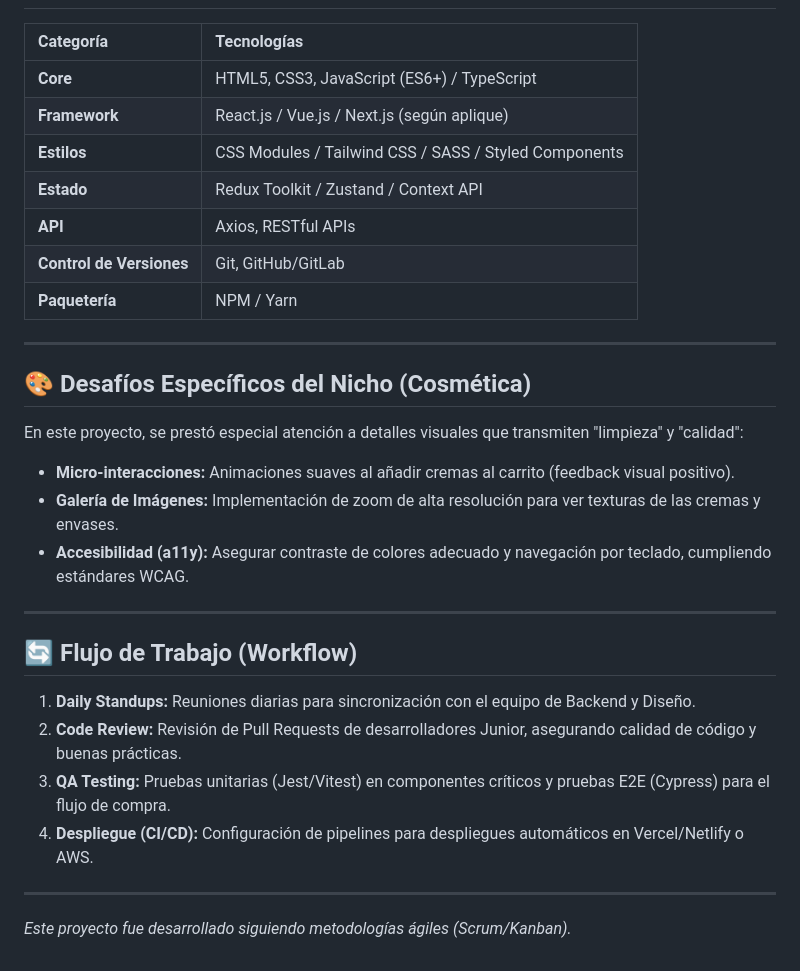
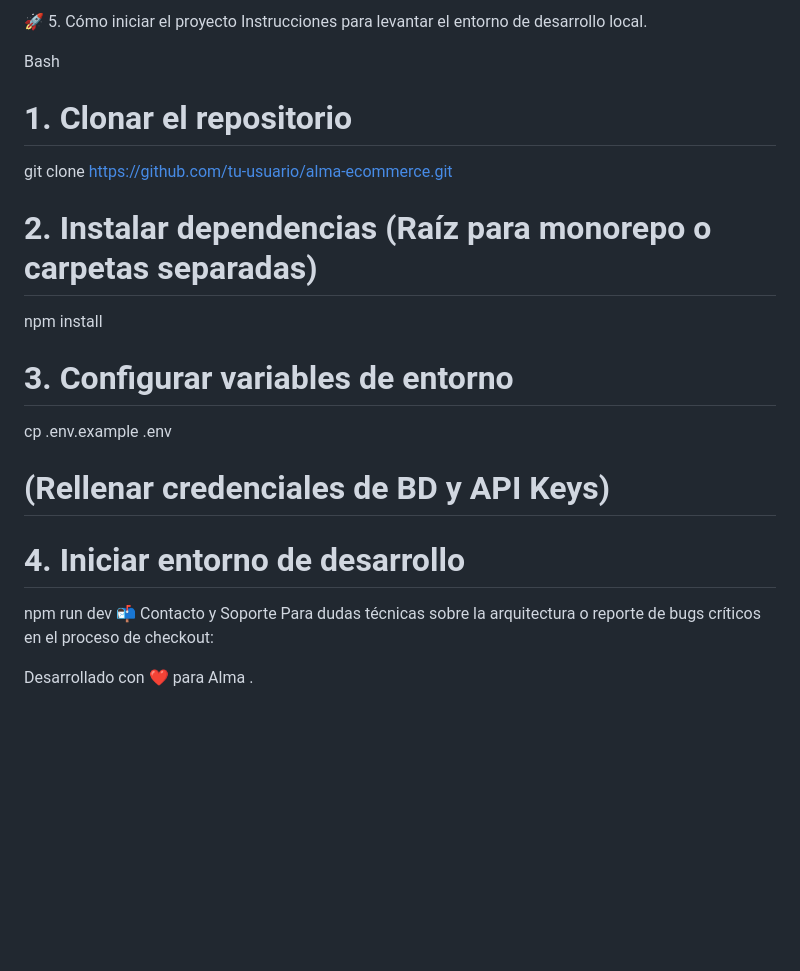
Before and after one commit to OdetteAndrea/PORTAFOLIO_M2, a Markdown page: documentacion/semifront.md, the part around the change printed below. Rendered like a GitHub page; blank space fills up the shorter version.

```diff
--- a/documentacion/semifront.md
+++ b/documentacion/semifront.md
@@ -50,35 +77,27 @@ Dado que es un e-commerce, la velocidad y la indexación son críticas.
+🚀 5. Cómo iniciar el proyecto
+Instrucciones para levantar el entorno de desarrollo local.
+
+Bash
+
+# 1. Clonar el repositorio
+
+git clone https://github.com/tu-usuario/alma-ecommerce.git
+
+# 2. Instalar dependencias (Raíz para monorepo o carpetas separadas)
+
+npm install
+
+# 3. Configurar variables de entorno
+
+cp .env.example .env
+
+# (Rellenar credenciales de BD y API Keys)
+
+# 4. Iniciar entorno de desarrollo
+
+npm run dev
+📬 Contacto y Soporte
+Para dudas técnicas sobre la arquitectura o reporte de bugs críticos en el proceso de checkout:
 
 
-| Categoría               | Tecnologías                                          |
-| :------------------------- | :------------------------------------------------------ |
-| **Core**                 | HTML5, CSS3, JavaScript (ES6+) / TypeScript           |
-| **Framework**            | React.js / Vue.js / Next.js (según aplique)          |
-| **Estilos**              | CSS Modules / Tailwind CSS / SASS / Styled Components |
-| **Estado**               | Redux Toolkit / Zustand / Context API                 |
-| **API**                  | Axios, RESTful APIs                                   |
-| **Control de Versiones** | Git, GitHub/GitLab                                    |
-| **Paquetería**          | NPM / Yarn                                            |
-
----
-
-## 🎨 Desafíos Específicos del Nicho (Cosmética)
-
-En este proyecto, se prestó especial atención a detalles visuales que transmiten "limpieza" y "calidad":
-
-* **Micro-interacciones:** Animaciones suaves al añadir cremas al carrito (feedback visual positivo).
-* **Galería de Imágenes:** Implementación de zoom de alta resolución para ver texturas de las cremas y envases.
-* **Accesibilidad (a11y):** Asegurar contraste de colores adecuado y navegación por teclado, cumpliendo estándares WCAG.
-
----
-
-## 🔄 Flujo de Trabajo (Workflow)
-
-1. **Daily Standups:** Reuniones diarias para sincronización con el equipo de Backend y Diseño.
-2. **Code Review:** Revisión de Pull Requests de desarrolladores Junior, asegurando calidad de código y buenas prácticas.
-3. **QA Testing:** Pruebas unitarias (Jest/Vitest) en componentes críticos y pruebas E2E (Cypress) para el flujo de compra.
-4. **Despliegue (CI/CD):** Configuración de pipelines para despliegues automáticos en Vercel/Netlify o AWS.
-
----
-
-
-*Este proyecto fue desarrollado siguiendo metodologías ágiles (Scrum/Kanban).*
+Desarrollado con ❤️ para Alma .
```
Also changed, not shown: other parts of documentacion/semifront.md (+57 -30 lines).
